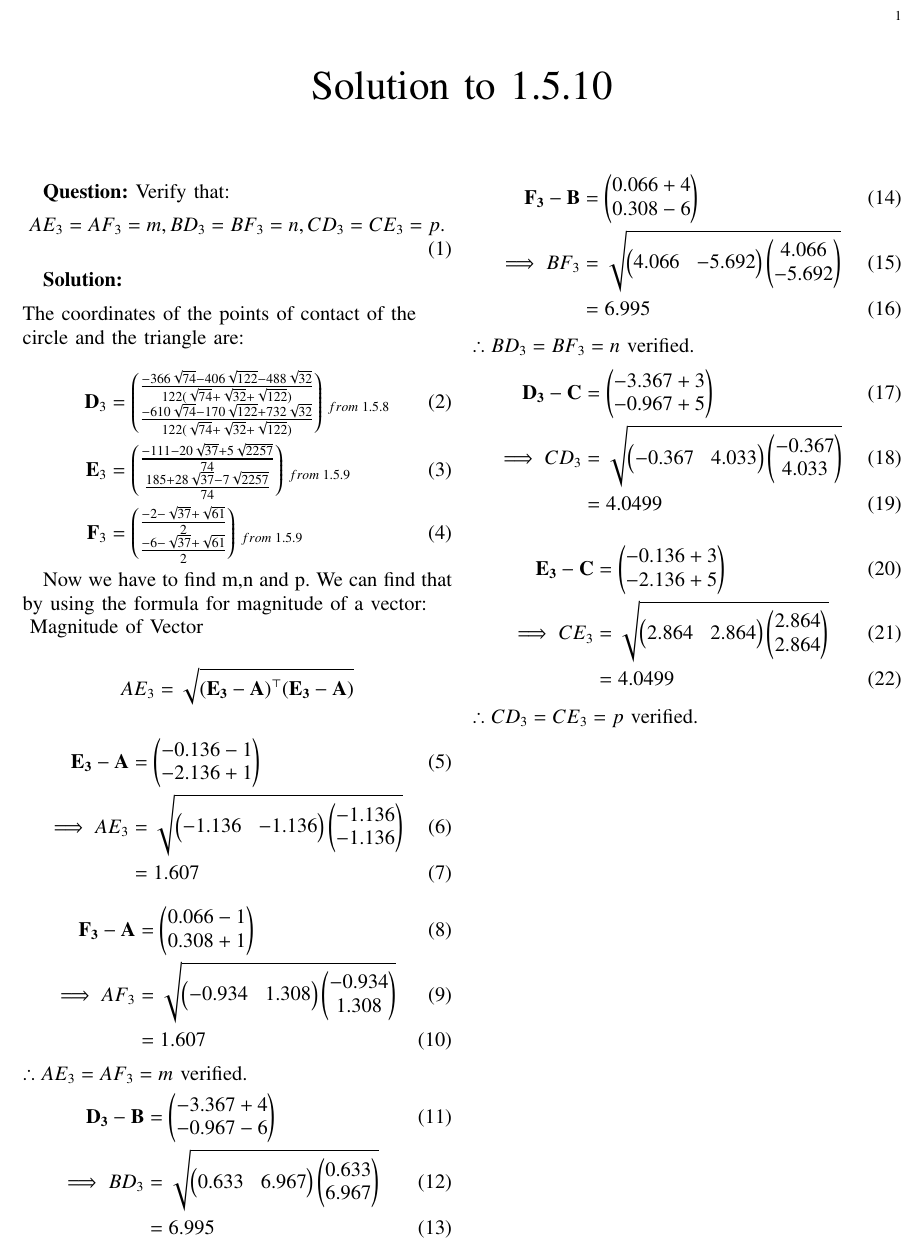
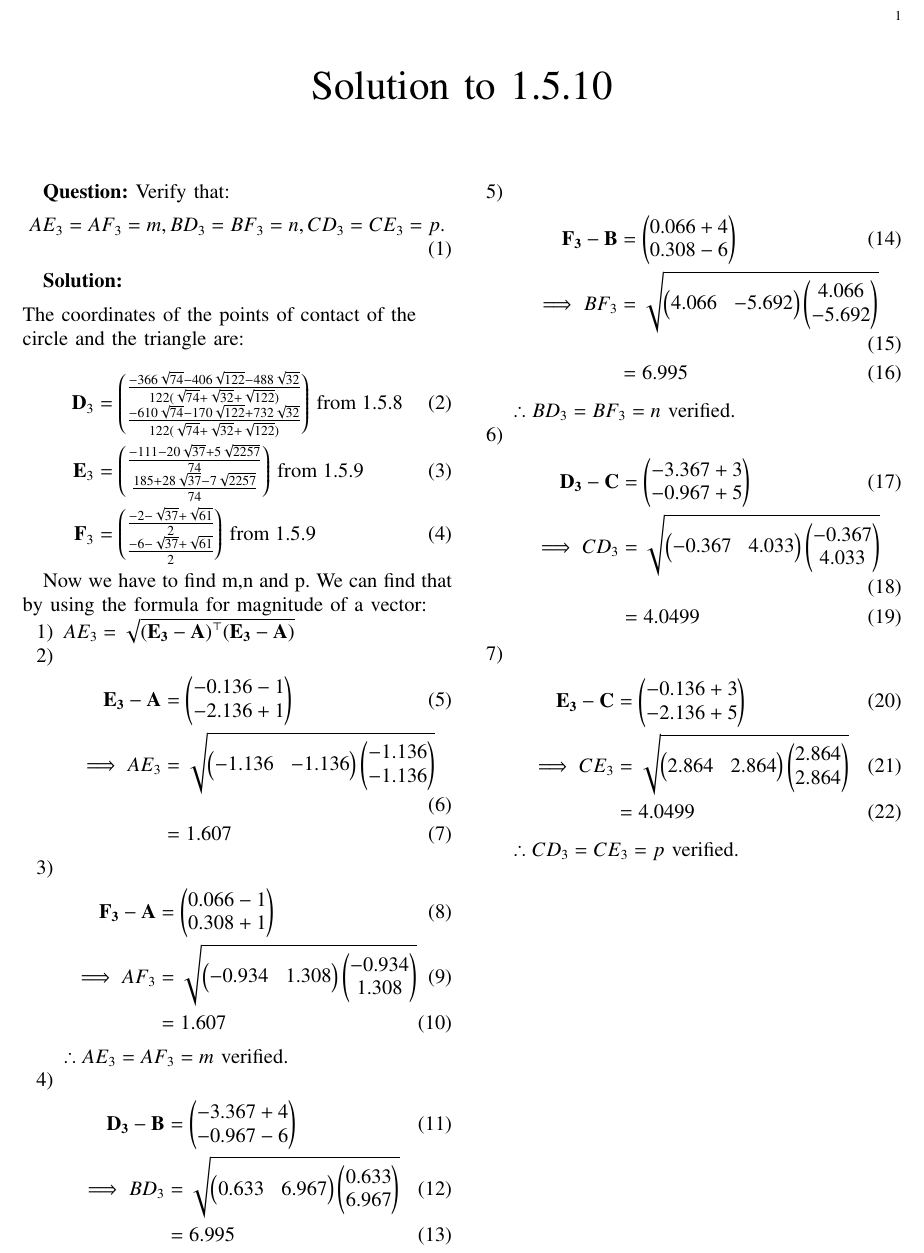
Before and after one commit to Vedkhilari/Probability-, a LaTeX paper (main.tex): part of the page, cut so that both start at the same text. Compiled offline with pdfLaTeX.

Commit message:
Fourth commit

```diff
--- a/main.tex
+++ b/main.tex
@@ -227,26 +227,25 @@ The coordinates of the points of contact of the circle and the triangle are:
 		\frac {-366\sqrt{74}-406\sqrt{122}-488\sqrt{32}}{122(\sqrt{74}+\sqrt{32}+\sqrt{122})}\\
 		\frac {-610\sqrt{74}-170\sqrt{122}+732\sqrt{32}}{122(\sqrt{74}+\sqrt{32}+\sqrt{122})}
                 }
-		{\scriptsize _{\, from \;1.5.8}}\\
+		{{\, \text{from} \;1.5.8}}\\
 	 \vec{E}_3 &= \myvec{
                  \frac{-111-20\sqrt{37}+5\sqrt{2257}}{74} \\
          \frac{185+28\sqrt{37}-7\sqrt{2257}}{74}
     }
-                {\scriptsize _{\, from \;1.5.9}}\\
+		{{\, \text{from} \;1.5.9}}\\
 	\vec{F}_3 &= \myvec{
       \frac{-2-\sqrt{37}+\sqrt{61}}{2}\\
       \frac{-6-\sqrt{37}+\sqrt{61}}{2}
     }
-	{\scriptsize _{\, from \; 1.5.9}}
+	{{\, \text{from} \; 1.5.9}}
   \end{align}
 
 Now we have to find m,n and p.
-We can find that by using the formula for magnitude of a vector:\\
-{\vspace{0.4cm}}
-Magnitude of Vector
-$${AE_3=\sqrt{{(\vec{E_3}-\vec A)}^{\top}{(\vec{E_3}-\vec A)}}$$
+We can find that by using the formula for magnitude of a vector:
 
-\begin{align}
+\begin{enumerate}
+\item  ${AE_3=\sqrt{{(\vec{E_3}-\vec A)}^{\top}{(\vec{E_3}-\vec A)}}$
+\item \begin{align}
 	\vec{E_3}-\vec A&=\myvec{-0.136-1 \\
        -2.136+1}\\
 \implies	{AE_3}&=\sqrt{\myvec{-1.136 &
@@ -265,8 +264,8 @@ $${AE_3=\sqrt{{(\vec{E_3}-\vec A)}^{\top}{(\vec{E_3}-\vec A)}}$$
 	&=1.607
 \end{align}
 $\therefore {AE_3}= {AF_3}=m $ verified.
-\begin{align}
-	\vec{D_3}-\vec B&=\myvec{ -3.367 +4\\
+\item \begin{align}
+ 	\vec{D_3}-\vec B&=\myvec{ -3.367 +4\\
                 -0.967 -6}\\
 \implies	{BD_3}&=\sqrt{\myvec{ 0.633  &
        6.967}
@@ -274,7 +273,7 @@ $\therefore {AE_3}= {AF_3}=m $ verified.
        6.967}} \\
 	&=6.995
 \end{align}
-\begin{align}
+\item \begin{align}
 	\vec{F_3}-\vec B&=\myvec{ 0.066+4 \\
          0.308 -6}\\
 \implies	{BF_3}&=\sqrt{\myvec{ 4.066 &
@@ -284,7 +283,7 @@ $\therefore {AE_3}= {AF_3}=m $ verified.
 	&=6.995
 \end{align}
 $\therefore {BD_3}= {BF_3}=n $ verified.
-\begin{align}
+\item \begin{align}
 	\vec{D_3}-\vec C&=\myvec{ -3.367 + 3\\
        -0.967 + 5}\\
 \implies	{CD_3}&=\sqrt{\myvec{ -0.367&
@@ -293,7 +292,7 @@ $\therefore {BD_3}= {BF_3}=n $ verified.
        4.033}} \\
 	&=4.0499
 \end{align}
-\begin{align}
+\item \begin{align}
 	\vec{E_3}-\vec C&=\myvec{ -0.136 + 3\\
        -2.136+5}\\
 \implies	{CE_3}&=\sqrt{\myvec{ 2.864 &
```
Also changed, not shown: main.pdf, main.tex (3 more changed lines), 1 other file.
